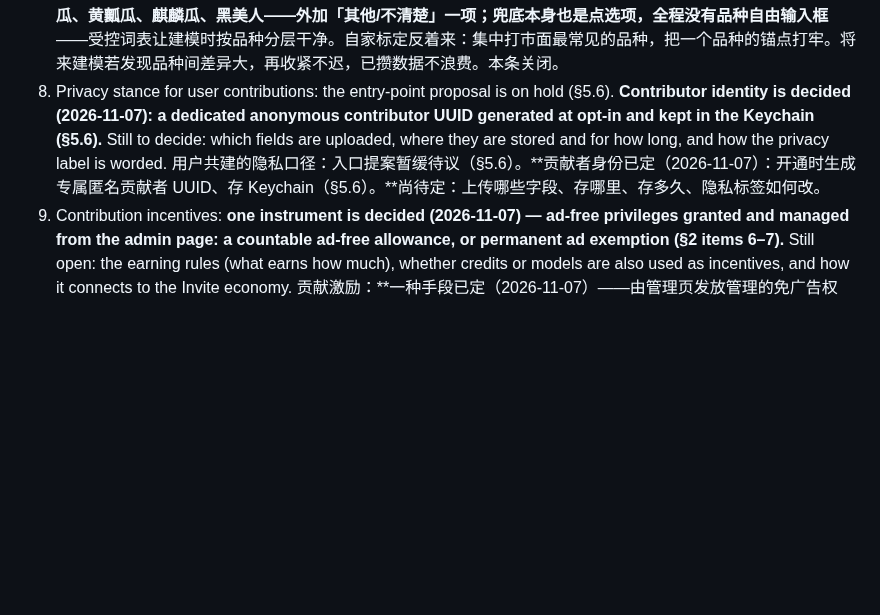
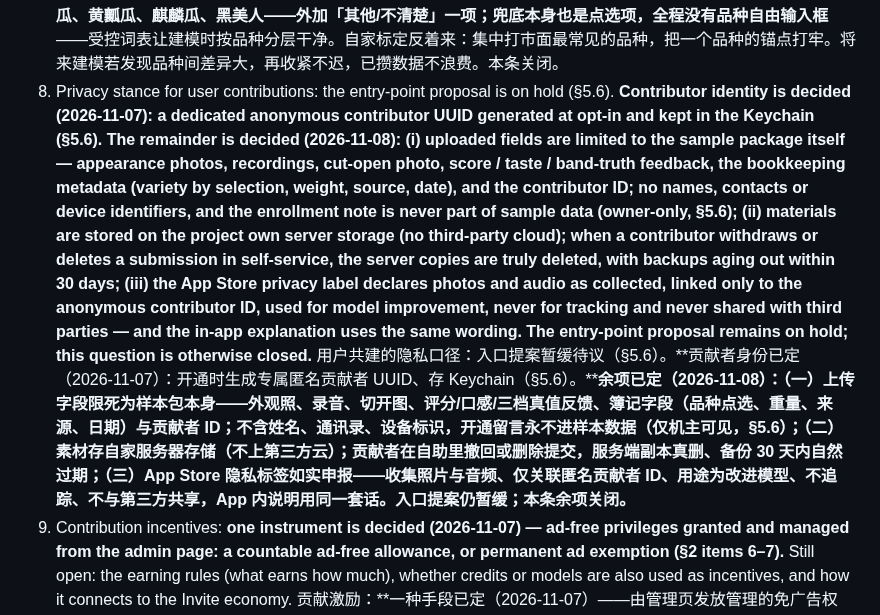
Before and after one commit to lookmail88/melonthump, a Markdown page: docs/2.0-design.md, the part around one of its changes. Rendered like a GitHub page; blank space fills up the shorter version.

Commit message:
docs: 2.0 design v0.32 — contribution privacy remainder decided

```diff
--- a/docs/2.0-design.md
+++ b/docs/2.0-design.md
@@ -115,8 +115,8 @@
    打分模型是否作为首个付费模型（收费口径：只收模型费；已购永久保留）？**已定（2026-11-08）：不作——打分模型在 2.0 免费发布（它是攒口碑与喂数据飞轮的发动机，现在收费等于掐飞轮）；首个付费模型留给 3.0 的数据调优模型，届时精度有累积样本库背书。本条关闭。**
 7. Variety scope: **decided (2026-11-08) — no variety restriction; samples of any variety are accepted** (contributed samples cannot be variety-controlled anyway, and refusing them would throttle the flywheel). **Variety is captured by selection, never by fill-in (user decision: choices, not typing): the capture flow offers a preset list — seedless, seeded, mini / personal-size, yellow-flesh, Kirin, Black Beauty — plus an other / not-sure choice; the fallback is itself a choice, and there is no free-text variety field anywhere** — a controlled vocabulary keeps per-variety stratification clean at modeling time. In-house calibration runs the other way: it concentrates on the most common retail variety to anchor one variety firmly. If inter-variety differences prove large at modeling time, the scope may tighten later; the collected data is not wasted. This question is closed.
    品种范围：**已定（2026-11-08）——不限品种、全收**（共建样本的品种本来就控制不了，拒收等于掐飞轮）。**品种只点选、绝不填写（用户拍板：给选择不要填）：采集流程给出预置列表——无籽瓜、有籽瓜、迷你瓜、黄瓤瓜、麒麟瓜、黑美人——外加「其他/不清楚」一项；兜底本身也是点选项，全程没有品种自由输入框**——受控词表让建模时按品种分层干净。自家标定反着来：集中打市面最常见的品种，把一个品种的锚点打牢。将来建模若发现品种间差异大，再收紧不迟，已攒数据不浪费。本条关闭。
-8. Privacy stance for user contributions: the entry-point proposal is on hold (§5.6). **Contributor identity is decided (2026-11-07): a dedicated anonymous contributor UUID generated at opt-in and kept in the Keychain (§5.6).** Still to decide: which fields are uploaded, where they are stored and for how long, and how the privacy label is worded.
-   用户共建的隐私口径：入口提案暂缓待议（§5.6）。**贡献者身份已定（2026-11-07）：开通时生成专属匿名贡献者 UUID、存 Keychain（§5.6）。**尚待定：上传哪些字段、存哪里、存多久、隐私标签如何改。
+8. Privacy stance for user contributions: the entry-point proposal is on hold (§5.6). **Contributor identity is decided (2026-11-07): a dedicated anonymous contributor UUID generated at opt-in and kept in the Keychain (§5.6).** **The remainder is decided (2026-11-08): (i) uploaded fields are limited to the sample package itself — appearance photos, recordings, cut-open photo, score / taste / band-truth feedback, the bookkeeping metadata (variety by selection, weight, source, date), and the contributor ID; no names, contacts or device identifiers, and the enrollment note is never part of sample data (owner-only, §5.6); (ii) materials are stored on the project own server storage (no third-party cloud); when a contributor withdraws or deletes a submission in self-service, the server copies are truly deleted, with backups aging out within 30 days; (iii) the App Store privacy label declares photos and audio as collected, linked only to the anonymous contributor ID, used for model improvement, never for tracking and never shared with third parties — and the in-app explanation uses the same wording. The entry-point proposal remains on hold; this question is otherwise closed.**
+   用户共建的隐私口径：入口提案暂缓待议（§5.6）。**贡献者身份已定（2026-11-07）：开通时生成专属匿名贡献者 UUID、存 Keychain（§5.6）。****余项已定（2026-11-08）：（一）上传字段限死为样本包本身——外观照、录音、切开图、评分/口感/三档真值反馈、簿记字段（品种点选、重量、来源、日期）与贡献者 ID；不含姓名、通讯录、设备标识，开通留言永不进样本数据（仅机主可见，§5.6）；（二）素材存自家服务器存储（不上第三方云）；贡献者在自助里撤回或删除提交，服务端副本真删、备份 30 天内自然过期；（三）App Store 隐私标签如实申报——收集照片与音频、仅关联匿名贡献者 ID、用途为改进模型、不追踪、不与第三方共享，App 内说明用同一套话。入口提案仍暂缓；本条余项关闭。**
 9. Contribution incentives: **one instrument is decided (2026-11-07) — ad-free privileges granted and managed from the admin page: a countable ad-free allowance, or permanent ad exemption (§2 items 6–7).** Still open: the earning rules (what earns how much), whether credits or models are also used as incentives, and how it connects to the Invite economy.
    贡献激励：**一种手段已定（2026-11-07）——由管理页发放管理的免广告权益：可计数的免广告次数，或永久免广告（§2 第 6–7 条）。**尚待定：发放规则（做什么得多少）、是否也用 credit 或模型作激励、与 Invite 经济如何衔接。
 10. Review and anti-gaming for contributed data: who reviews, and how are volume-farming and fake feedback identified and removed?
```
Also changed, not shown: other parts of docs/2.0-design.md (+2 -2 lines).
